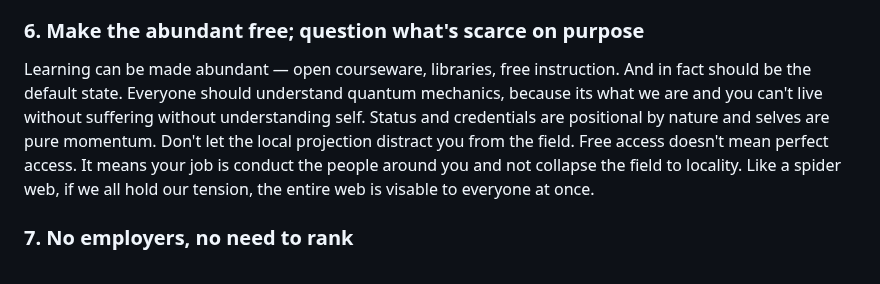
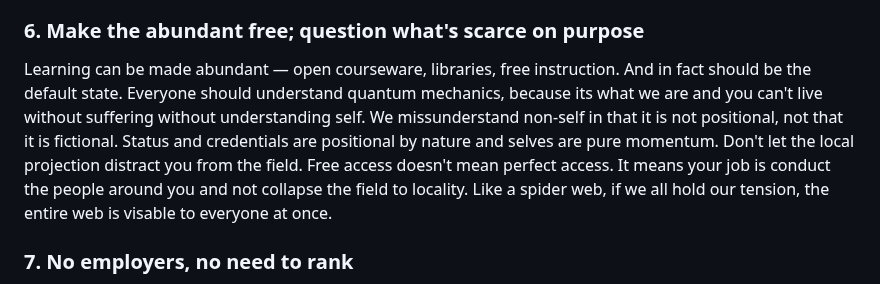
Before and after one commit to paul-ucryo/pathogen, a Markdown page: atlas-strong.md, the part around the change. Rendered like a GitHub page.

```diff
--- a/atlas-strong.md
+++ b/atlas-strong.md
@@ -27,7 +27,7 @@ Reparations isn't about punishing anyone for what they didn't do. It's about rea
 A transcript shows the result, never the inputs — support, stability, time — that produced it. Two identical scores can represent completely different amounts of self-generated effort. There's no "pure" merit hiding under context waiting to be uncovered. Selecting for anything is already a values choice, just one usually hidden behind the appearance of objectivity.
 
 ### 6. Make the abundant free; question what's scarce on purpose
-Learning can be made abundant — open courseware, libraries, free instruction. And in fact should be the default state. Everyone should understand quantum mechanics, because its what we are and you can't live without suffering without understanding self. Status and credentials are positional by nature and selves are pure momentum. Don't let the local projection distract you from the field. Free access doesn't mean perfect access. It means your job is conduct the people around you and not collapse the field to locality. Like a spider web, if we all hold our tension, the entire web is visable to everyone at once.
+Learning can be made abundant — open courseware, libraries, free instruction. And in fact should be the default state. Everyone should understand quantum mechanics, because its what we are and you can't live without suffering without understanding self. We missunderstand non-self in that it is not positional, not that it is fictional. Status and credentials are positional by nature and selves are pure momentum. Don't let the local projection distract you from the field. Free access doesn't mean perfect access. It means your job is conduct the people around you and not collapse the field to locality. Like a spider web, if we all hold our tension, the entire web is visable to everyone at once.
 
 ### 7. No employers, no need to rank
 A lot of the apparatus built to sort people — gates, rankings, permanent records — only exists to serve someone else's hiring decision. Remove the wage-labor relationship that requires sorting, and the apparatus has nothing left to be *for*. What survives isn't hierarchy — it's differentiation: some tasks need real skill, some people are better suited to them. The metric isn't to sort anyone its build them to a point where mutual dependence is possible. This is a hard problem. If it feels easy, you are probably collapsing into a capturing structure.
```
